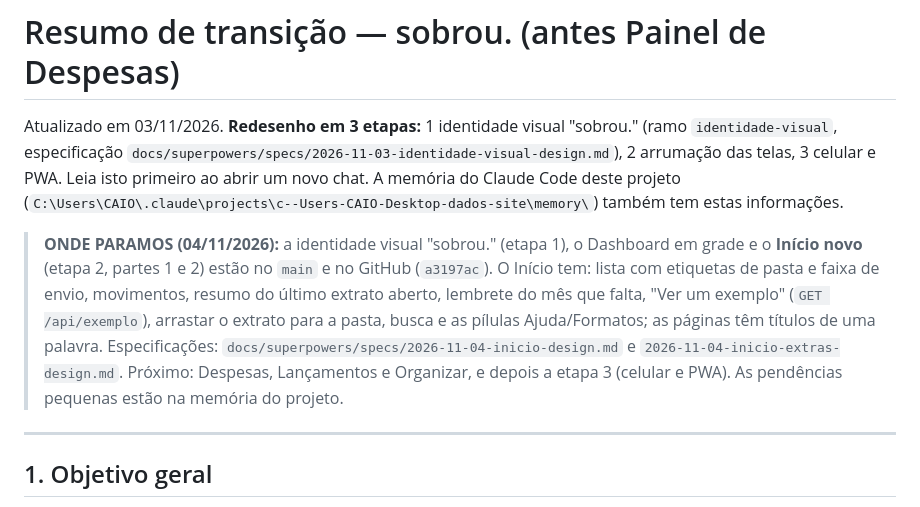
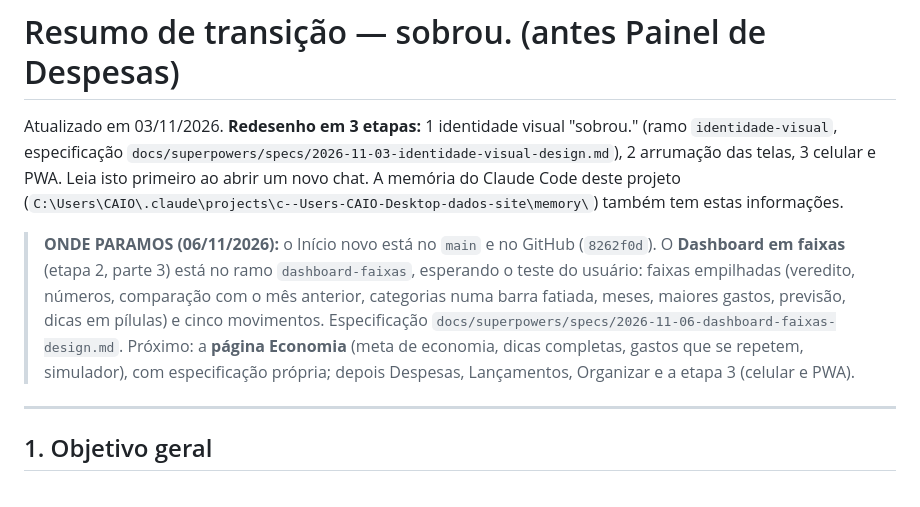
Before and after one commit to vienercaio-blip/painel-despesas, a Markdown page: docs/RESUMO-TRANSICAO.md, the part around the change. Rendered like a GitHub page.

Commit message:
Resumo de transição: Dashboard em faixas
Co-Authored-By: Claude Opus 5.5 <noreply@anthropic.com>

```diff
--- a/docs/RESUMO-TRANSICAO.md
+++ b/docs/RESUMO-TRANSICAO.md
@@ -3,7 +3,7 @@
 Atualizado em 03/11/2026. **Redesenho em 3 etapas:** 1 identidade visual "sobrou." (ramo `identidade-visual`, especificação `docs/superpowers/specs/2026-11-03-identidade-visual-design.md`), 2 arrumação das telas, 3 celular e PWA. Leia isto primeiro ao abrir um novo chat. A memória do Claude Code deste projeto (`C:\Users\CAIO\.claude\projects\c--Users-CAIO-Desktop-dados-site\memory\`) também tem estas informações.
 
 
-> **ONDE PARAMOS (04/11/2026):** a identidade visual "sobrou." (etapa 1), o Dashboard em grade e o **Início novo** (etapa 2, partes 1 e 2) estão no `main` e no GitHub (`a3197ac`). O Início tem: lista com etiquetas de pasta e faixa de envio, movimentos, resumo do último extrato aberto, lembrete do mês que falta, "Ver um exemplo" (`GET /api/exemplo`), arrastar o extrato para a pasta, busca e as pílulas Ajuda/Formatos; as páginas têm títulos de uma palavra. Especificações: `docs/superpowers/specs/2026-11-04-inicio-design.md` e `2026-11-04-inicio-extras-design.md`. Próximo: Despesas, Lançamentos e Organizar, e depois a etapa 3 (celular e PWA). As pendências pequenas estão na memória do projeto.
+> **ONDE PARAMOS (06/11/2026):** o Início novo está no `main` e no GitHub (`8262f0d`). O **Dashboard em faixas** (etapa 2, parte 3) está no ramo `dashboard-faixas`, esperando o teste do usuário: faixas empilhadas (veredito, números, comparação com o mês anterior, categorias numa barra fatiada, meses, maiores gastos, previsão, dicas em pílulas) e cinco movimentos. Especificação `docs/superpowers/specs/2026-11-06-dashboard-faixas-design.md`. Próximo: a **página Economia** (meta de economia, dicas completas, gastos que se repetem, simulador), com especificação própria; depois Despesas, Lançamentos, Organizar e a etapa 3 (celular e PWA).
 
 ---
 
```
